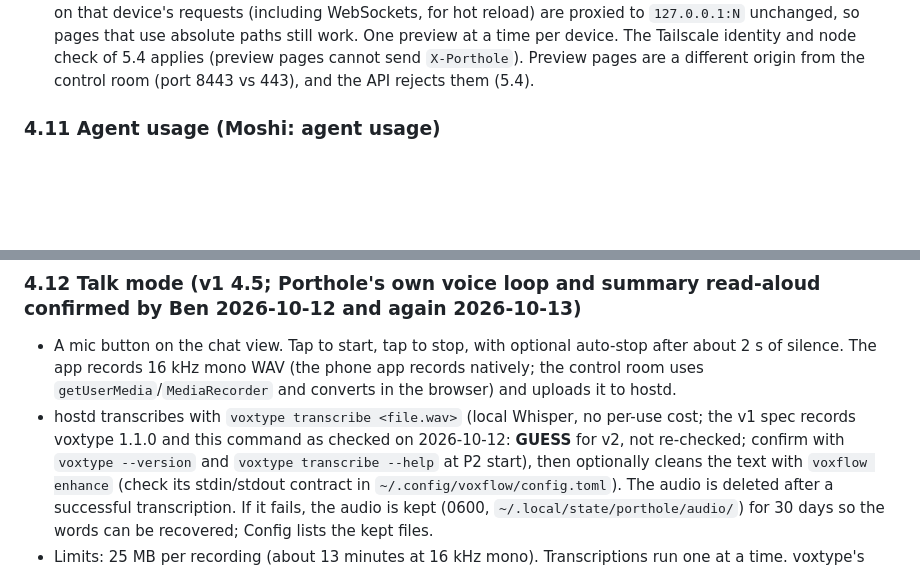
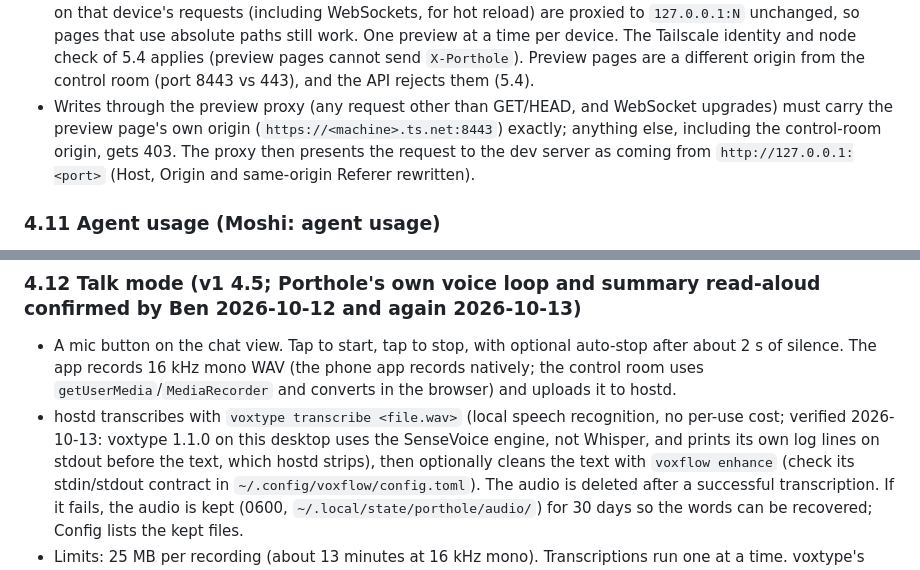
Before and after one commit to CymaticStatic/porthole, a Markdown page: docs/SPEC.md, 2 parts joined by grey strips. Rendered like a GitHub page; blank space fills up the shorter version.

Commit message:
Spec: preview proxy Origin rule; voxtype engine is SenseVoice (verified)

```diff
--- a/docs/SPEC.md
+++ b/docs/SPEC.md
@@ -273,6 +273,10 @@ drawer on the phone. Its groups, top to bottom:
   time per device. The Tailscale identity and node check of 5.4 applies (preview pages cannot send
   `X-Porthole`). Preview pages are a different origin from the control room (port 8443 vs 443), and
   the API rejects them (5.4).
+- Writes through the preview proxy (any request other than GET/HEAD, and WebSocket upgrades) must
+  carry the preview page's own origin (`https://<machine>.ts.net:8443`) exactly; anything else,
+  including the control-room origin, gets 403. The proxy then presents the request to the dev
+  server as coming from `http://127.0.0.1:<port>` (Host, Origin and same-origin Referer rewritten).
 
 ### 4.11 Agent usage (Moshi: agent usage)
 - Shows how much of Ben's Claude usage limits is used: the 5-hour and 7-day windows, with the time
@@ -287,9 +291,9 @@ drawer on the phone. Its groups, top to bottom:
 - A mic button on the chat view. Tap to start, tap to stop, with optional auto-stop after about 2 s of
   silence. The app records 16 kHz mono WAV (the phone app records natively; the control room uses
   `getUserMedia`/`MediaRecorder` and converts in the browser) and uploads it to hostd.
-- hostd transcribes with `voxtype transcribe <file.wav>` (local Whisper, no per-use cost; the v1
-  spec records voxtype 1.1.0 and this command as checked on 2026-10-12: **GUESS** for v2, not
-  re-checked; confirm with `voxtype --version` and `voxtype transcribe --help` at P2 start), then
+- hostd transcribes with `voxtype transcribe <file.wav>` (local speech recognition, no per-use cost;
+  verified 2026-10-13: voxtype 1.1.0 on this desktop uses the SenseVoice engine, not Whisper, and
+  prints its own log lines on stdout before the text, which hostd strips), then
   optionally cleans the text with `voxflow enhance` (check its stdin/stdout contract in
   `~/.config/voxflow/config.toml`). The audio is deleted after a successful transcription. If it
   fails, the audio is kept (0600, `~/.local/state/porthole/audio/`) for 30 days so the words can be
```
